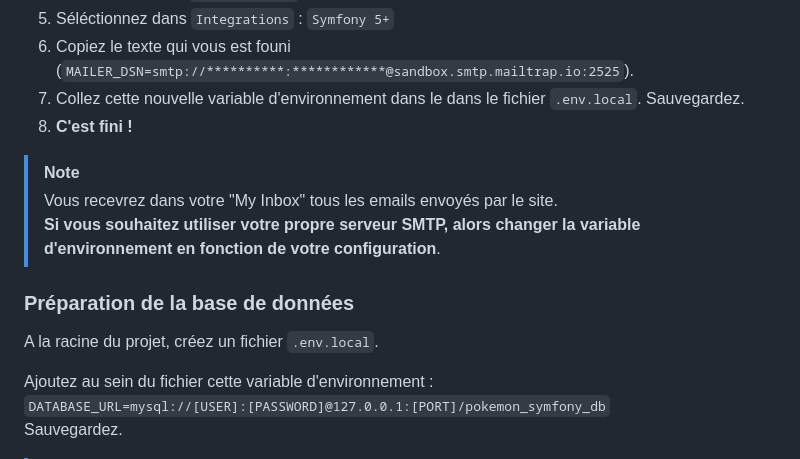
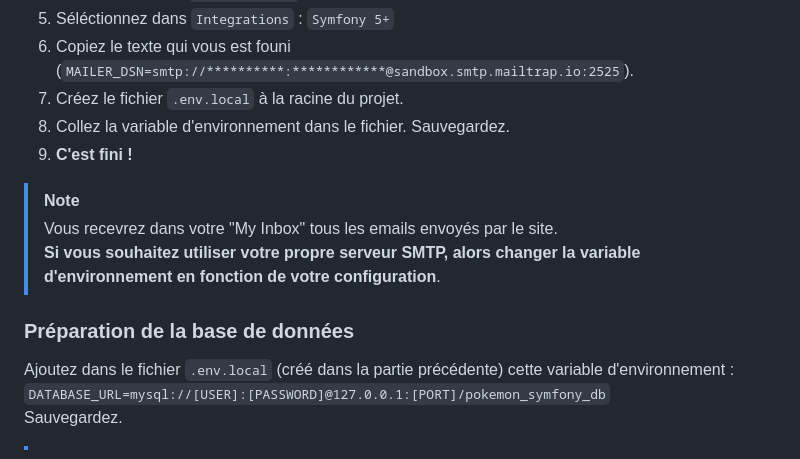
Before and after one commit to Alex-C-IT/pokemon_symfony, a Markdown page: README.md, the part around the change. GitHub-like rendering.

```diff
--- a/README.md
+++ b/README.md
@@ -34,8 +34,9 @@ Suivez simplement ces étapes pour que tout se passe bien :
 4. Allez dans l'onglet `SMPT Settings`.
 5. Séléctionnez dans `Integrations` : `Symfony 5+`
 6. Copiez le texte qui vous est founi (`MAILER_DSN=smtp://**********:************@sandbox.smtp.mailtrap.io:2525`).
-7. Collez cette nouvelle variable d'environnement dans le dans le fichier `.env.local`. Sauvegardez.
-8. **C'est fini !**
+7. Créez le fichier `.env.local` à la racine du projet.
+8. Collez la variable d'environnement dans le fichier. Sauvegardez.
+9. **C'est fini !**
 
 > [!NOTE]
 > Vous recevrez dans votre "My Inbox" tous les emails envoyés par le site.<br>
@@ -43,9 +44,7 @@ Suivez simplement ces étapes pour que tout se passe bien :
 
 ### Préparation de la base de données
 
-A la racine du projet, créez un fichier `.env.local`.
-
-Ajoutez au sein du fichier cette variable d'environnement : <br>
+Ajoutez dans le fichier `.env.local` (créé dans la partie précédente) cette variable d'environnement : <br>
 `DATABASE_URL=mysql://[USER]:[PASSWORD]@127.0.0.1:[PORT]/pokemon_symfony_db` <br>
 Sauvegardez.
 > [!NOTE]
```
